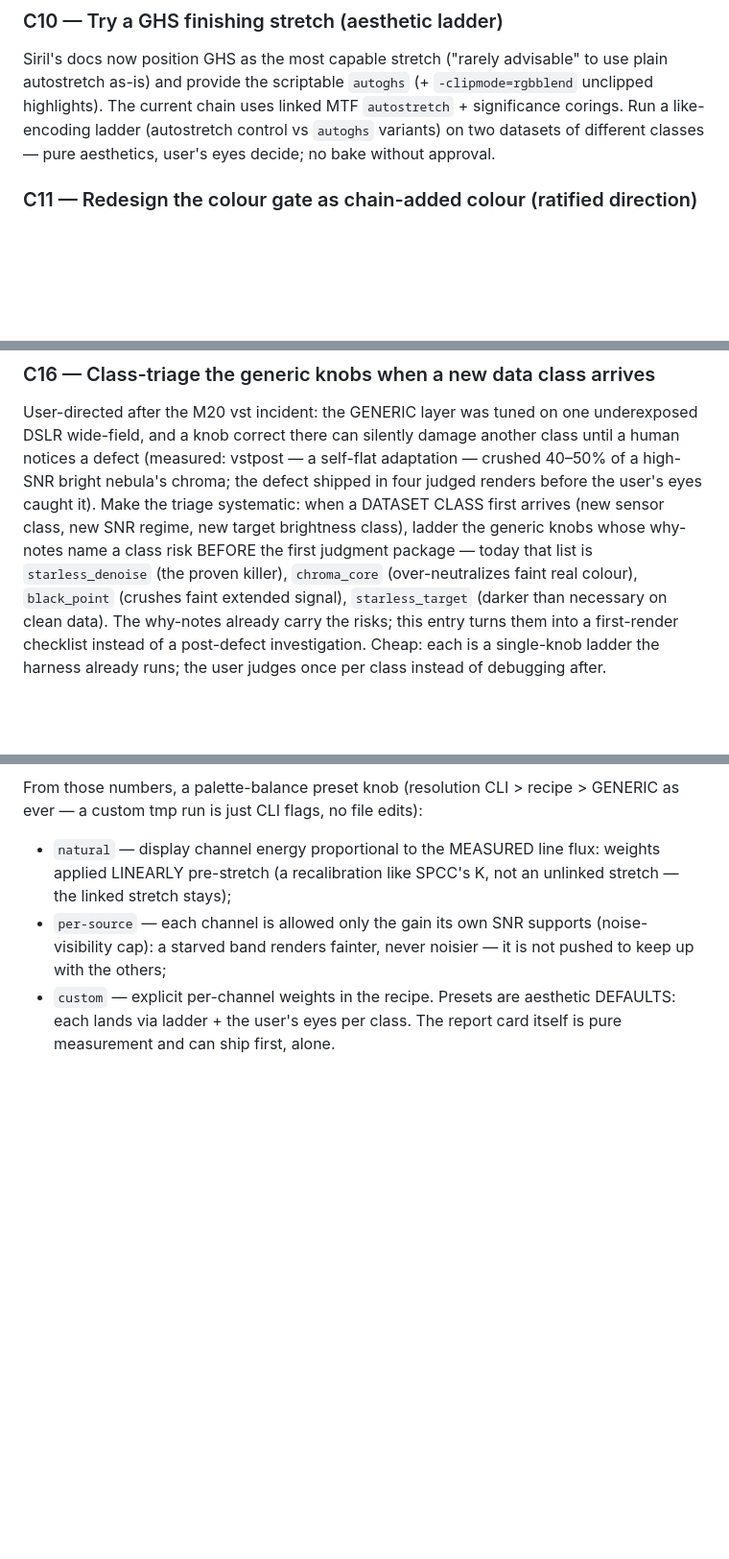
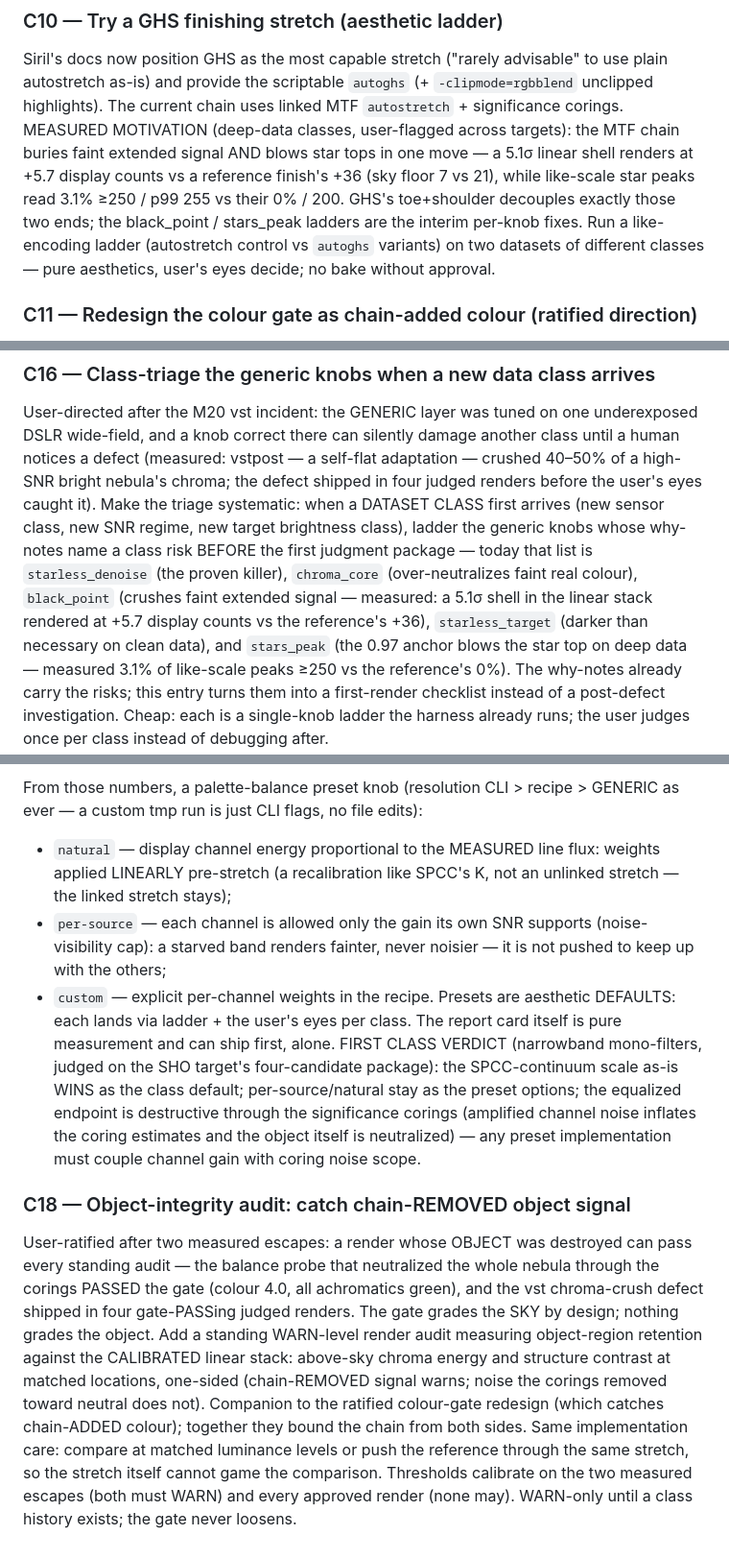
Before and after one commit to mufon609/astro-imaging, a Markdown page: BACKLOG.md, 3 parts joined by grey strips. Shown at 96% size. GitHub-like rendering; blank space fills up the shorter version.

Commit message:
Balance verdict recorded; faint-end/star-top gap measured; object-integrity audit specified
User judgment on the SHO balance package: the SPCC-continuum scale
as-is WINS as the narrowband mono-filters default — per-channel weights
stay preset options, and the equalized endpoint is recorded as
destructive through the significance corings (amplified channel noise
inflates the coring estimates and the object neutralizes; any preset
implementation must couple channel gain with coring noise scope).
Member output_norm is confirmed a linear per-member rescale — no data
harmed; SPCC defines the cross-channel scale.

The user's cross-target observation (references show more faint
extended signal without blown stars) is measured at like scale and
encoding on the SHO target: shell_N renders at +5.7 display counts vs
the reference finish's +36 (sky floor 7 vs 21) while the shell is 5.1
sigma in the LINEAR stack — display knobs bury real signal; star peaks
read 3.1% >=250 / p99 255 vs their 0% / 200 — the 0.97 anchor blows the
top. Two single-knob ladders pre-registered (black_point 0/4 vs 8,
stars_peak 0.85/0.90 vs 0.97); the GHS entry carries the numbers as its
structural motivation; the class-triage list gains stars_peak.

New audit entry (user-ratified): object-integrity — a render whose
OBJECT was destroyed passes every standing audit (two measured escapes:
the coring-collapsed balance probe gate-PASSED at colour 4.0; the vst
chroma crush shipped in four gate-PASSing judged renders). Specify a
WARN-level render audit of object-region retention vs the calibrated
stack, one-sided (chain-REMOVED signal warns), companion to the
chain-added-colour redesign. Pick-up order re-ranked: the three
user-directed entries lead.

Co-Authored-By: Claude Fable 5 <noreply@anthropic.com>

```diff
--- a/BACKLOG.md
+++ b/BACKLOG.md
@@ -312,9 +313,16 @@ X" question arises. **Blocks:** C4 (eligibility inputs).
 Siril's docs now position GHS as the most capable stretch ("rarely advisable"
 to use plain autostretch as-is) and provide the scriptable `autoghs` (+
 `-clipmode=rgbblend` unclipped highlights). The current chain uses linked MTF
-`autostretch` + significance corings. Run a like-encoding ladder (autostretch
-control vs `autoghs` variants) on two datasets of different classes —
-pure aesthetics, user's eyes decide; no bake without approval.
+`autostretch` + significance corings. MEASURED MOTIVATION (deep-data
+classes, user-flagged across targets): the MTF chain buries faint
+extended signal AND blows star tops in one move — a 5.1σ linear shell
+renders at +5.7 display counts vs a reference finish's +36 (sky floor 7
+vs 21), while like-scale star peaks read 3.1% ≥250 / p99 255 vs their
+0% / 200. GHS's toe+shoulder decouples exactly those two ends; the
+black_point / stars_peak ladders are the interim per-knob fixes. Run a
+like-encoding ladder (autostretch control vs `autoghs` variants) on two
+datasets of different classes — pure aesthetics, user's eyes decide; no
+bake without approval.
 
 ### C11 — Redesign the colour gate as chain-added colour (ratified direction)
 
@@ -426,8 +434,11 @@ arrives (new sensor class, new SNR regime, new target brightness class),
 ladder the generic knobs whose why-notes name a class risk BEFORE the
 first judgment package — today that list is `starless_denoise` (the
 proven killer), `chroma_core` (over-neutralizes faint real colour),
-`black_point` (crushes faint extended signal), `starless_target`
-(darker than necessary on clean data). The why-notes already carry the
+`black_point` (crushes faint extended signal — measured: a 5.1σ shell
+in the linear stack rendered at +5.7 display counts vs the reference's
++36), `starless_target` (darker than necessary on clean data), and
+`stars_peak` (the 0.97 anchor blows the star top on deep data —
+measured 3.1% of like-scale peaks ≥250 vs the reference's 0%). The why-notes already carry the
 risks; this entry turns them into a first-render checklist instead of a
 post-defect investigation. Cheap: each is a single-knob ladder the
 harness already runs; the user judges once per class instead of
@@ -463,4 +474,29 @@ edits):
 - `custom` — explicit per-channel weights in the recipe.
 Presets are aesthetic DEFAULTS: each lands via ladder + the user's eyes
 per class. The report card itself is pure measurement and can ship
-first, alone.
+first, alone. FIRST CLASS VERDICT (narrowband mono-filters, judged on
+the SHO target's four-candidate package): the SPCC-continuum scale
+as-is WINS as the class default; per-source/natural stay as the preset
+options; the equalized endpoint is destructive through the significance
+corings (amplified channel noise inflates the coring estimates and the
+object itself is neutralized) — any preset implementation must couple
+channel gain with coring noise scope.
+
+### C18 — Object-integrity audit: catch chain-REMOVED object signal
+
+User-ratified after two measured escapes: a render whose OBJECT was
+destroyed can pass every standing audit — the balance probe that
+neutralized the whole nebula through the corings PASSED the gate
+(colour 4.0, all achromatics green), and the vst chroma-crush defect
+shipped in four gate-PASSing judged renders. The gate grades the SKY by
+design; nothing grades the object. Add a standing WARN-level render
+audit measuring object-region retention against the CALIBRATED linear
+stack: above-sky chroma energy and structure contrast at matched
+locations, one-sided (chain-REMOVED signal warns; noise the corings
+removed toward neutral does not). Companion to the ratified colour-gate
+redesign (which catches chain-ADDED colour); together they bound the
+chain from both sides. Same implementation care: compare at matched
+luminance levels or push the reference through the same stretch, so the
+stretch itself cannot game the comparison. Thresholds calibrate on the
+two measured escapes (both must WARN) and every approved render (none
+may). WARN-only until a class history exists; the gate never loosens.
```
Also changed, not shown: other parts of BACKLOG.md (+3 -2 lines), NOTES.md (+17 -1 lines).
